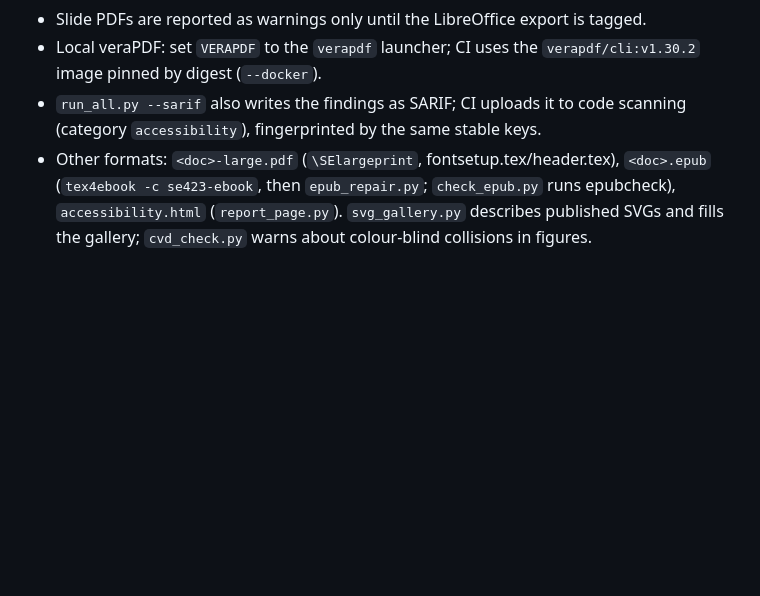
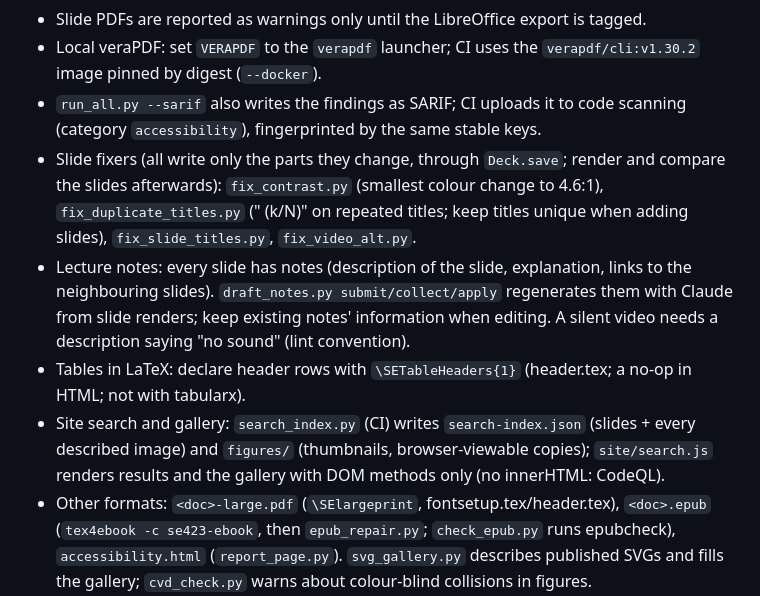
Before and after one commit to Marius-Juston/SE-423---Class-Material, a Markdown page: CLAUDE.md, the part around the change. Drawn GitHub-style; blank space fills up the shorter version.

Commit message:
Document lecture notes, unique titles, slide fixers, search index
Co-Authored-By: Claude Opus 5.5 <noreply@anthropic.com>
Claude-Session: https://claude.ai/code/session_019w92gFNgKGkHAyPsWs6PXG

```diff
--- a/CLAUDE.md
+++ b/CLAUDE.md
@@ -96,6 +96,10 @@ uv scripts: `lint_latex.py`, `lint_pptx.py`, `check_pdf.py` (veraPDF `ua2`), `ch
 - Slide PDFs are reported as warnings only until the LibreOffice export is tagged.
 - Local veraPDF: set `VERAPDF` to the `verapdf` launcher; CI uses the `verapdf/cli:v1.30.2` image pinned by digest (`--docker`).
 - `run_all.py --sarif` also writes the findings as SARIF; CI uploads it to code scanning (category `accessibility`), fingerprinted by the same stable keys.
+- Slide fixers (all write only the parts they change, through `Deck.save`; render and compare the slides afterwards): `fix_contrast.py` (smallest colour change to 4.6:1), `fix_duplicate_titles.py` (" (k/N)" on repeated titles; keep titles unique when adding slides), `fix_slide_titles.py`, `fix_video_alt.py`.
+- Lecture notes: every slide has notes (description of the slide, explanation, links to the neighbouring slides). `draft_notes.py submit/collect/apply` regenerates them with Claude from slide renders; keep existing notes' information when editing. A silent video needs a description saying "no sound" (lint convention).
+- Tables in LaTeX: declare header rows with `\SETableHeaders{1}` (header.tex; a no-op in HTML; not with tabularx).
+- Site search and gallery: `search_index.py` (CI) writes `search-index.json` (slides + every described image) and `figures/` (thumbnails, browser-viewable copies); `site/search.js` renders results and the gallery with DOM methods only (no innerHTML: CodeQL).
 - Other formats: `<doc>-large.pdf` (`\SElargeprint`, fontsetup.tex/header.tex), `<doc>.epub` (`tex4ebook -c se423-ebook`, then `epub_repair.py`; `check_epub.py` runs epubcheck), `accessibility.html` (`report_page.py`). `svg_gallery.py` describes published SVGs and fills the gallery; `cvd_check.py` warns about colour-blind collisions in figures.
 - `pptx_to_html.py` builds the accessible HTML of each deck (CI publishes `Lectures/Slides/<deck>.html`); equations go OMML → MathML through pandoc.
 - Read decks with `deck_reader.py` (python-pptx + XPath, coloraide for colours), never with regexes over XML. Write decks only through `sync_deck_figures.py` (`Deck.save`): python-pptx's save re-serializes every part.
```
Also changed, not shown: CONTRIBUTING.md (+6 -0 lines).
